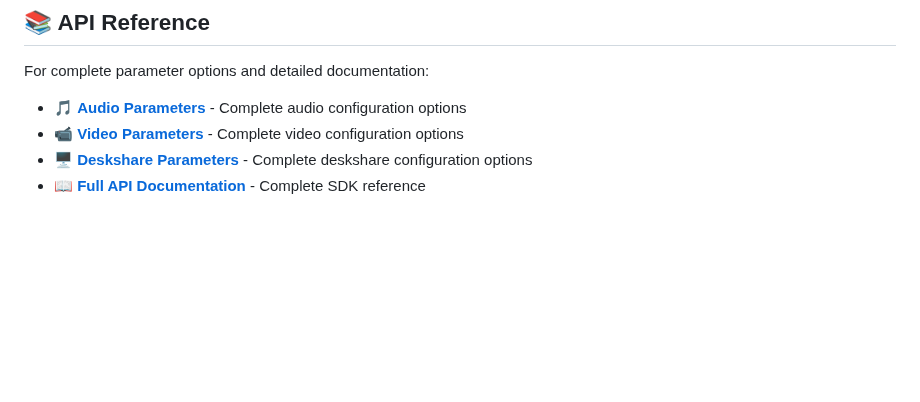
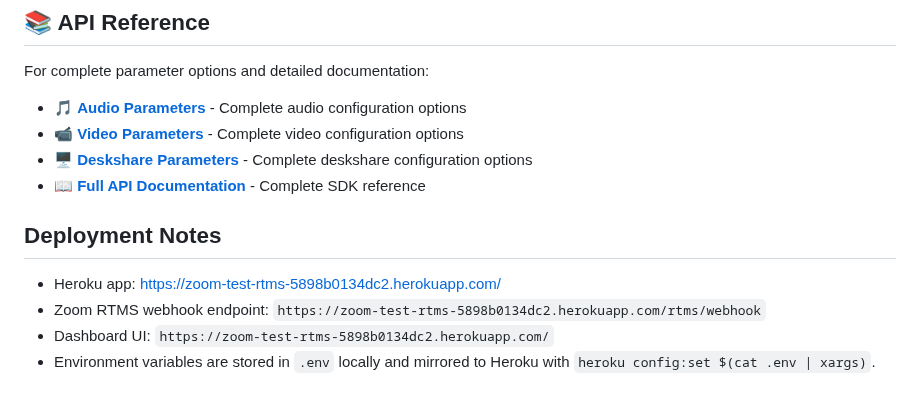
Before and after one commit to michael-abdo/webcam-communication-project, a Markdown page: README.md, the part around the change. Rendered like a GitHub page; blank space fills up the shorter version.

Commit message:
Document dedicated Heroku deployment

```diff
--- a/README.md
+++ b/README.md
@@ -211,3 +211,9 @@ For complete parameter options and detailed documentation:
 - 📹 **[Video Parameters](https://zoom.github.io/rtms/js/interfaces/VideoParameters.html)** - Complete video configuration options
 - 🖥️ **[Deskshare Parameters](https://zoom.github.io/rtms/js/interfaces/VideoParameters.html)** - Complete deskshare configuration options
 - 📖 **[Full API Documentation](https://zoom.github.io/rtms/js/)** - Complete SDK reference
+
+## Deployment Notes
+- Heroku app: https://zoom-test-rtms-5898b0134dc2.herokuapp.com/
+- Zoom RTMS webhook endpoint: `https://zoom-test-rtms-5898b0134dc2.herokuapp.com/rtms/webhook`
+- Dashboard UI: `https://zoom-test-rtms-5898b0134dc2.herokuapp.com/`
+- Environment variables are stored in `.env` locally and mirrored to Heroku with `heroku config:set $(cat .env | xargs)`.
```
